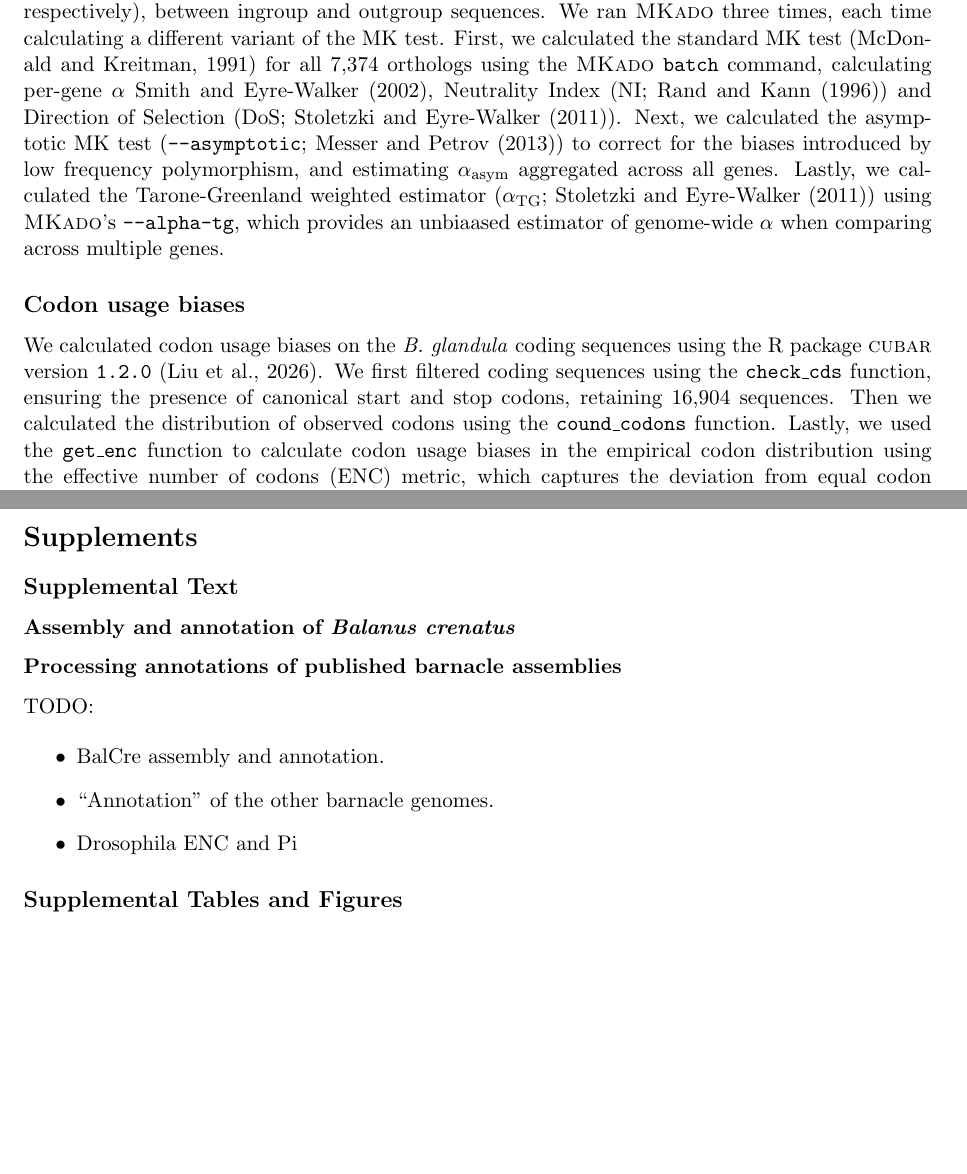
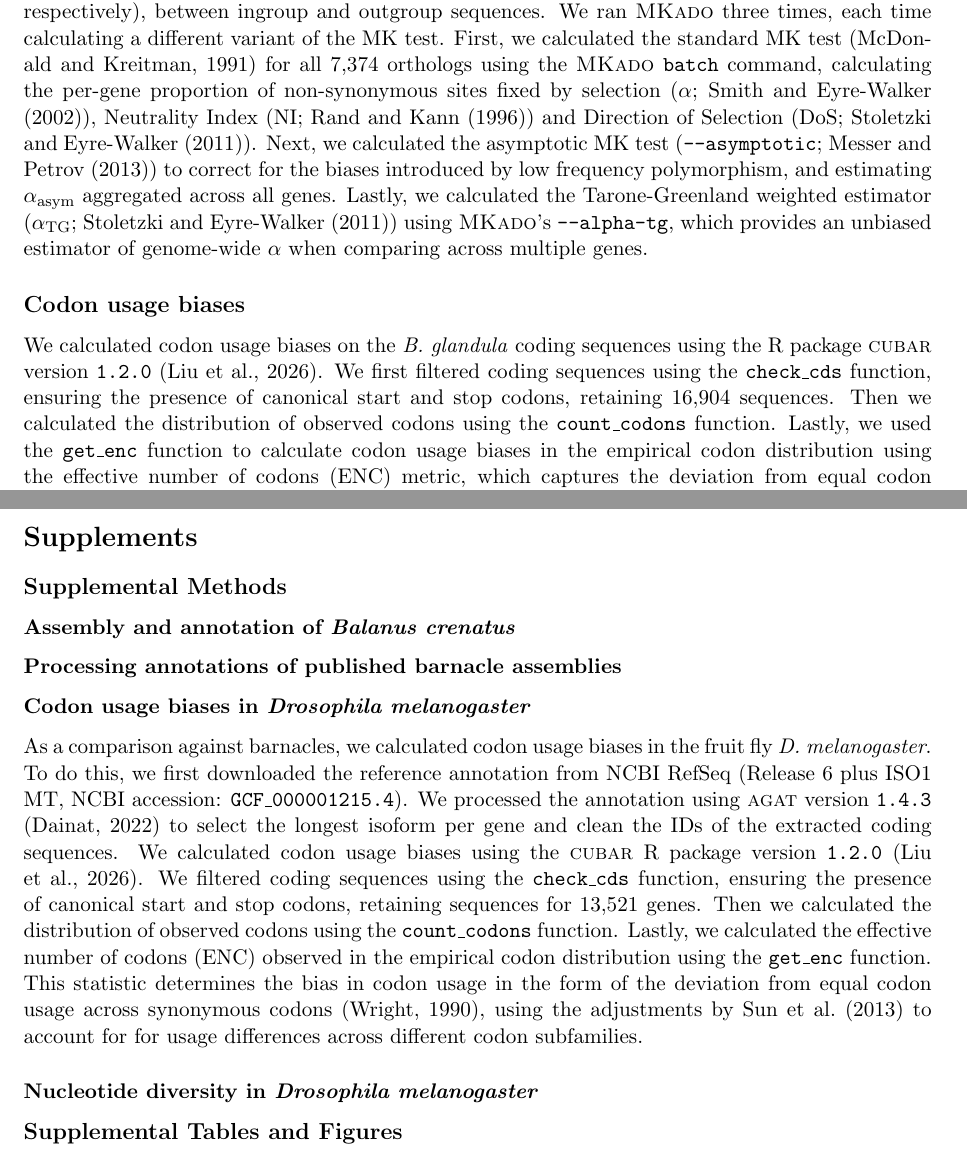
Before and after one commit to kr-colab/balanus_genome_ms, a LaTeX paper (docs/barnacle_genome_ms.tex): two parts of pages 25 and 40 of 54, joined at a grey line, cut so that both start at the same text, the shorter picture padded with empty space. Compiled offline with pdfLaTeX.

Commit message:
dmel codons sups

```diff
--- a/docs/barnacle_genome_ms.tex
+++ b/docs/barnacle_genome_ms.tex
@@ -1566,17 +1566,17 @@ respectively), between ingroup and outgroup sequences.
 We ran \textsc{MKado} three times, each time calculating a different variant of
 the MK test.
 First, we calculated the standard MK test \citep{mcdonald_adaptive_1991} for all
-7,374 orthologs using the \textsc{MKado} \texttt{batch} command, calculating
-per-gene $\alpha$ \cite{smith_adaptive_2002}, Neutrality Index (NI;
-\cite{rand_excess_1996}) and Direction of Selection (DoS;
-\cite{stoletzki_estimation_2011}).
+7,374 orthologs using the \textsc{MKado} \texttt{batch} command, calculating the
+per-gene proportion of non-synonymous sites fixed by selection ($\alpha$;
+\cite{smith_adaptive_2002}), Neutrality Index (NI; \cite{rand_excess_1996})
+and Direction of Selection (DoS; \cite{stoletzki_estimation_2011}).
 Next, we calculated the asymptotic MK test (\texttt{--asymptotic};
 \cite{messer_frequent_2013}) to correct for the biases introduced by low frequency
 polymorphism, and estimating $\alpha_\text{asym}$ aggregated across
 all genes.
 Lastly, we calculated the Tarone-Greenland weighted estimator
 ($\alpha_\text{TG}$;~\cite{stoletzki_estimation_2011}) using
-\textsc{MKado}'s \texttt{--alpha-tg}, which provides an unbiaased estimator of
+\textsc{MKado}'s \texttt{--alpha-tg}, which provides an unbiased estimator of
 genome-wide $\alpha$ when comparing across multiple genes.
 
 \subsection*{Codon usage biases}
@@ -1587,7 +1587,7 @@ We first filtered coding sequences using the \texttt{check\_cds} function,
 ensuring the presence of canonical start and stop codons, retaining 16,904
 sequences.
 Then we calculated the distribution of observed codons using the
-\texttt{cound\_codons} function.
+\texttt{count\_codons} function.
 Lastly, we used the \texttt{get\_enc} function to calculate codon usage biases
 in the empirical codon distribution using the effective number of codons (ENC)
 metric, which captures the deviation from equal codon usage across synonymous
@@ -1764,7 +1764,7 @@ Funding.
 \fancyhead[L]{\textit{SUPPLEMENTS}}
 \section*{Supplements}
 
-\subsection*{Supplemental Text}
+\subsection*{Supplemental Methods}
 
 \subsubsection*{Assembly and annotation of \textit{Balanus
 crenatus}}\label{sec:sup_methods_balcre}
@@ -1772,13 +1772,29 @@ crenatus}}\label{sec:sup_methods_balcre}
 \subsubsection*{Processing annotations of published barnacle
 assemblies}\label{sec:sup_methods_barnacle_rna}
 
-TODO:
-
-\begin{itemize}
-    \item BalCre assembly and annotation.
-    \item ``Annotation'' of the other barnacle genomes.
-    \item Drosophila ENC and Pi
-\end{itemize}
+\subsubsection*{Codon usage biases in \textit{Drosophila melanogaster}}
+
+As a comparison against barnacles, we calculated codon usage biases in the fruit
+fly \textit{D. melanogaster}.
+To do this, we first downloaded the reference annotation from NCBI RefSeq
+(Release 6 plus ISO1 MT, NCBI accession: \texttt{GCF\_000001215.4}).
+We processed the annotation using \textsc{agat} version \texttt{1.4.3}
+\citep{dainat_another_2022} to select the longest isoform per gene
+and clean the IDs of the extracted coding sequences.
+We calculated codon usage biases using the \textsc{cubar} R package version
+\texttt{1.2.0} \citep{liu_cubar_2026}.
+We filtered coding sequences using the \texttt{check\_cds} function, ensuring the
+presence of canonical start and stop codons, retaining sequences for 13,521 genes.
+Then we calculated the distribution of observed codons using the
+\texttt{count\_codons} function.
+Lastly, we calculated the effective number of codons (ENC) observed in the
+empirical codon distribution using the \texttt{get\_enc} function.
+This statistic determines the bias in codon usage in the form of the deviation from
+equal codon usage across synonymous codons \citep{wright_effective_1990}, using the
+adjustments by \cite{sun_improved_2013} to account for for usage differences across
+different codon subfamilies.
+
+\subsubsection*{Nucleotide diversity in \textit{Drosophila melanogaster}}
 
 \subsection*{Supplemental Tables and Figures}
 
```
